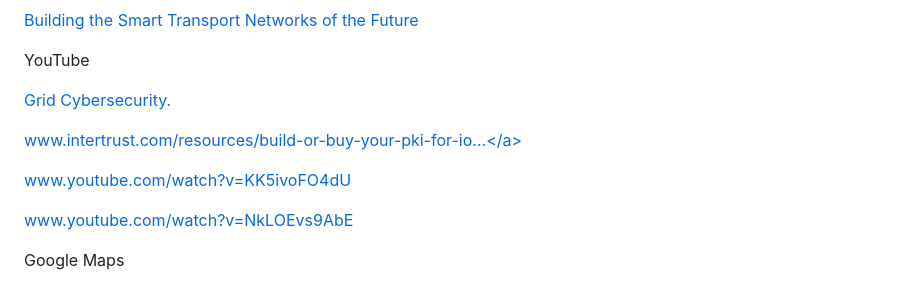
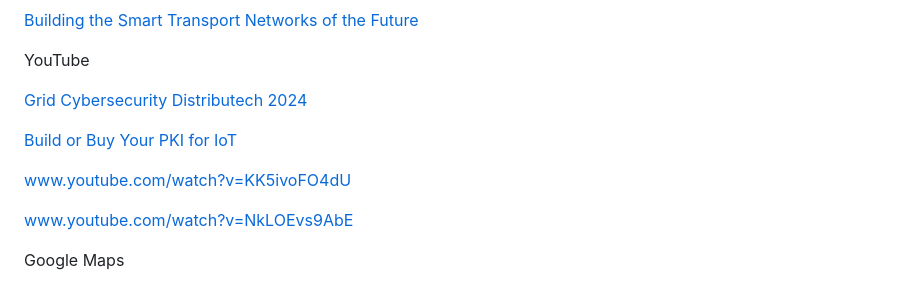
Before and after one commit to Hebberly/Hebberly.github.io, a Markdown page: README.md, the part around the change printed below. Drawn GitHub-style.

```diff
--- a/README.md
+++ b/README.md
@@ -46,7 +46,7 @@ Portfolio of Marketing Work ( articles, papers, videos, collateral etc. )
 
 YouTube
 
-<a href="https://marketscale.com/industries/energy/cybersecurity-of-the-electric-grid/">Grid Cybersecurity.</a>
+<a href="https://marketscale.com/industries/energy/cybersecurity-of-the-electric-grid/">Grid Cybersecurity Distributech 2024</a>
 
-<a href="https://www.intertrust.com/resources/build-or-buy-your-pki-for-iot/thank-you-26724/" rel="noreferrer nofollow">www.intertrust.com/resources/build-or-buy-your-pki-for-io...</a>
+<a href="https://www.intertrust.com/resources/build-or-buy-your-pki-for-iot/thank-you-26724/">Build or Buy Your PKI for IoT</a>
 
```
Also changed, not shown: other parts of README.md (+2 -2 lines).
